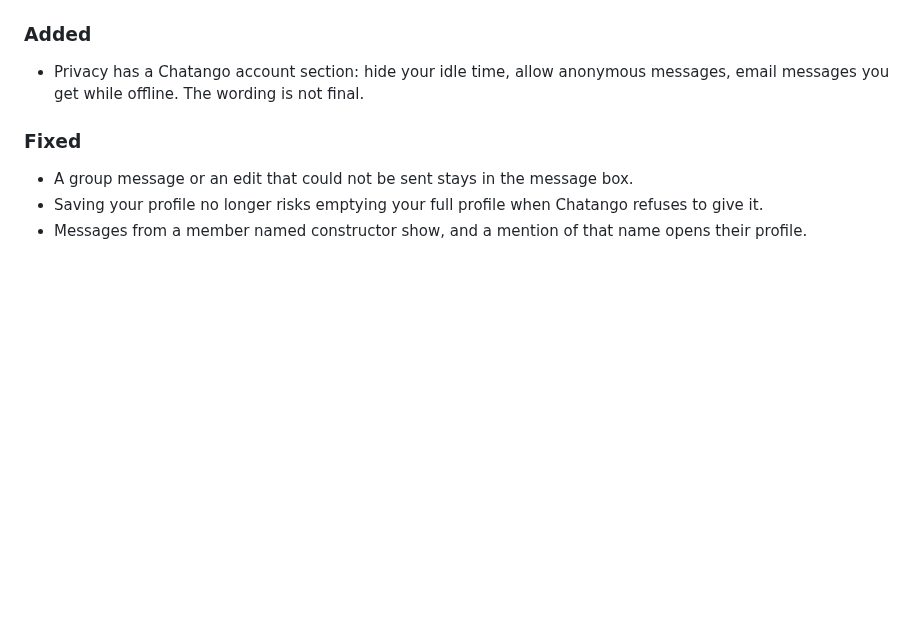
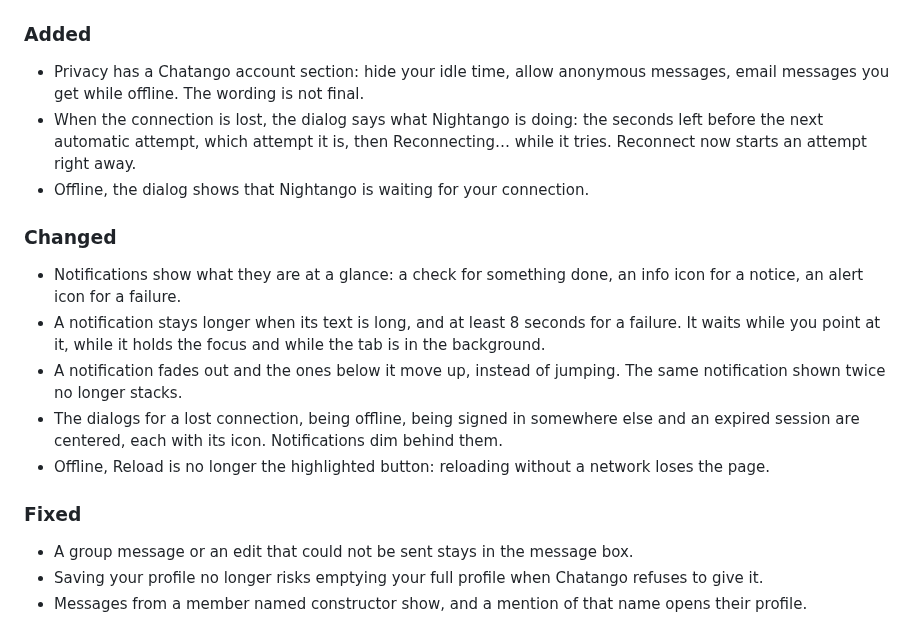
Before and after one commit to marjoriedotdev/nightango, a Markdown page: CHANGELOG.md, the part around the change. GitHub-like rendering; blank space fills up the shorter version.

Commit message:
docs(changelog): note the toasts and the session dialog in 0.36.0-beta.1
No version change: the notes join the section of the beta in progress.

```diff
--- a/CHANGELOG.md
+++ b/CHANGELOG.md
@@ -7,6 +7,16 @@ Changes in Nightango that you can see, newest first. The format follows [Keep a
 ### Added
 
 - Privacy has a Chatango account section: hide your idle time, allow anonymous messages, email messages you get while offline. The wording is not final.
+- When the connection is lost, the dialog says what Nightango is doing: the seconds left before the next automatic attempt, which attempt it is, then Reconnecting… while it tries. Reconnect now starts an attempt right away.
+- Offline, the dialog shows that Nightango is waiting for your connection.
+
+### Changed
+
+- Notifications show what they are at a glance: a check for something done, an info icon for a notice, an alert icon for a failure.
+- A notification stays longer when its text is long, and at least 8 seconds for a failure. It waits while you point at it, while it holds the focus and while the tab is in the background.
+- A notification fades out and the ones below it move up, instead of jumping. The same notification shown twice no longer stacks.
+- The dialogs for a lost connection, being offline, being signed in somewhere else and an expired session are centered, each with its icon. Notifications dim behind them.
+- Offline, Reload is no longer the highlighted button: reloading without a network loses the page.
 
 ### Fixed
 
```
